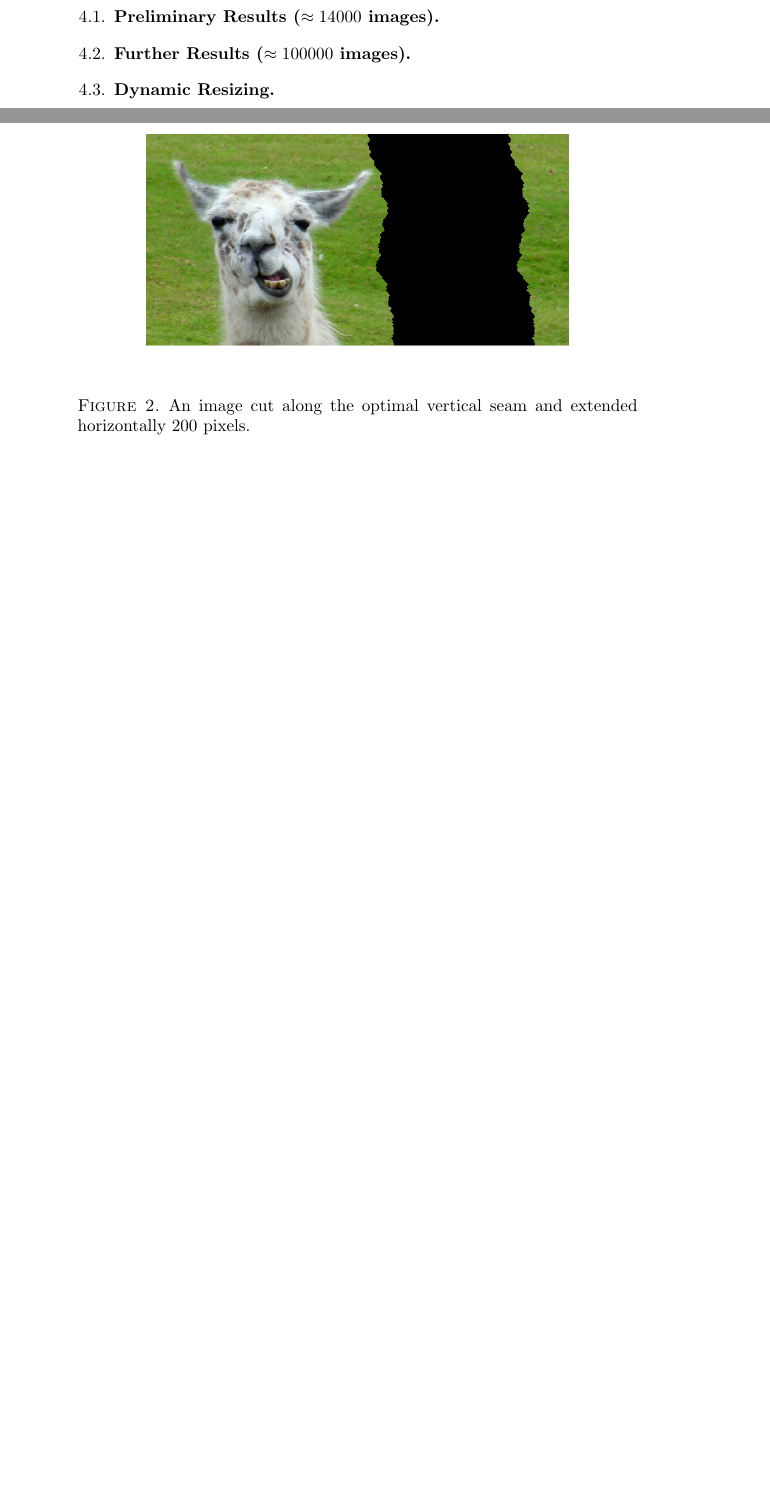
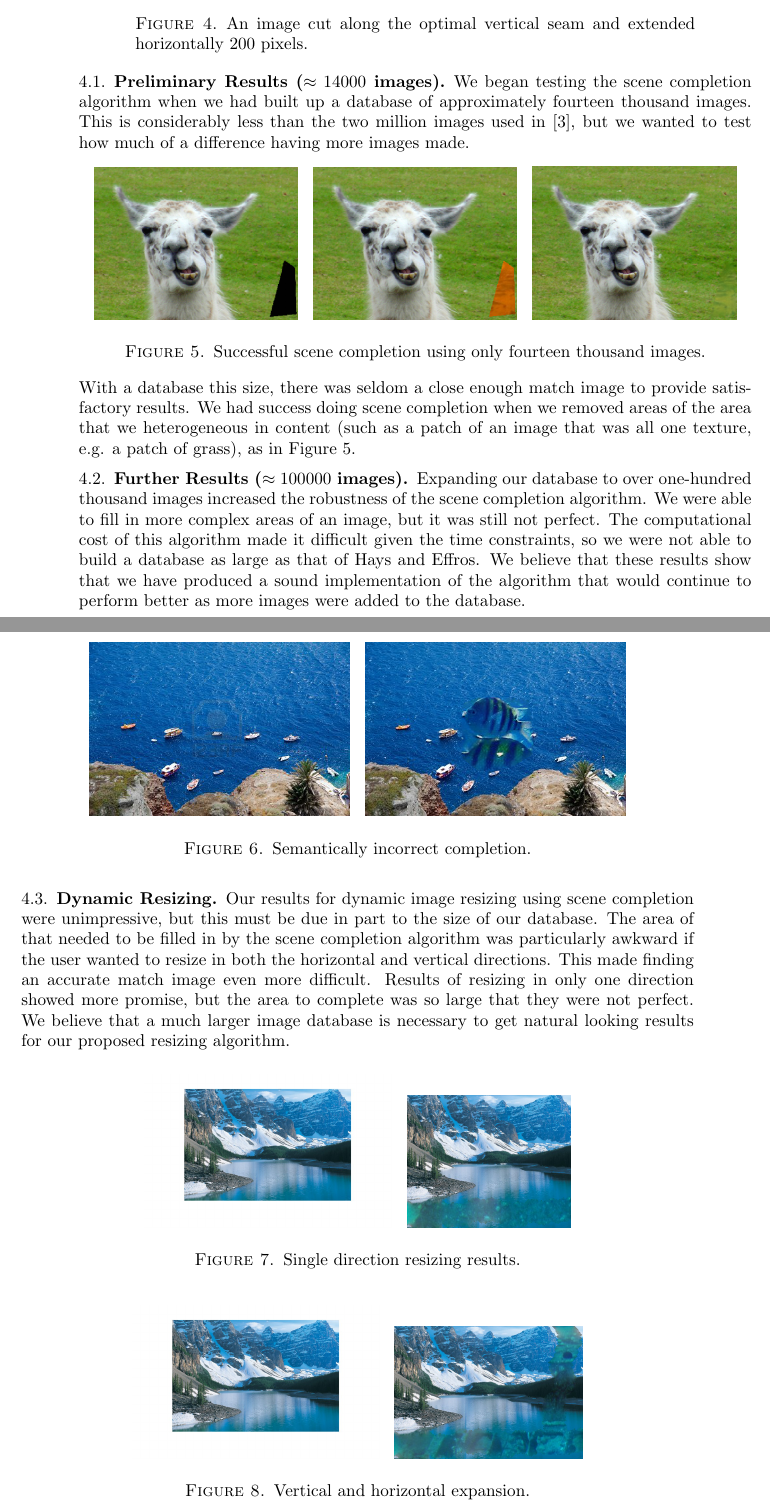
Before and after one commit to mathisonian/eecs442-finalproject, a LaTeX paper (report/report.tex): two parts of pages 4 and 5 of 5 before the commit and two parts of pages 6 and 7 of 8 after it, joined at a grey line, cut so that both start at the same text, the shorter picture padded with empty space. Compiled offline with pdfLaTeX.

Commit message:
Updated report

```diff
--- a/report/report.tex
+++ b/report/report.tex
@@ -10,7 +10,7 @@
 \DeclareGraphicsRule{.tif}{png}{.png}{`convert #1 `dirname #1`/`basename #1 .tif`.png}
 \setcounter{secnumdepth}{5}
 
-\title{Implementing a Scene Completion Algorithm with a Dynamic Image Resizing Extension}
+\title[Scene Completion and Image Resizing]{Implementing a Scene Completion Algorithm with a Dynamic Image Resizing Extension}
 \author{Matthew Conlen \\ Michael Gisi  \\ EECS 442 \\ University of Michigan}
 \date{}                                           % Activate to display a given date or no date
 
@@ -140,6 +155,61 @@ than having humans look at the images
 
 \subsection{Preliminary Results ($\approx14000$ images)}
 
+We began testing the scene completion algorithm when we had built up a database of approximately fourteen thousand images. This is considerably less than the two million images used in \cite{Hays:2007}, but we wanted to test how much of a difference having more images made.
+
+\begin{figure}[h]
+\begin{center}$
+\begin{array}{ccc}
+\includegraphics[width=1.8in]{mask.png} &
+\includegraphics[width=1.8in]{filled.png} &
+\includegraphics[width=1.8in]{blended.png}
+\end{array}$
+\end{center}
+\caption{Successful scene completion using only fourteen thousand images.}
+\label{llamaMatch}
+\end{figure}
+
+\begin{figure}[h]
+\begin{center}$
+\begin{array}{cc}
+\includegraphics[width=2.3in]{sailboat.jpg} &
+\includegraphics[width=2.3in]{fish2.png}
+\end{array}$
+\end{center}
+\caption{Semantically incorrect completion.}
+\label{badMatch}
+\end{figure}
+
+With a database this size, there was seldom a close enough match image to provide satisfactory results. We had success doing scene completion when we removed areas of the area that we heterogeneous in content (such as a patch of an image that was all one texture, e.g. a patch of grass), as in Figure \ref{llamaMatch}.
+
+
 \subsection{Further Results ($\approx100000$ images)}
 
+Expanding our database to over one-hundred thousand images increased the robustness of
+the scene completion algorithm. We were able to fill in more complex areas of an image, but
+it was still not perfect. The computational cost of this algorithm made it difficult given the time constraints, so we were not able to build a database as large as that of Hays and Effros. We believe
+that these results show that we have produced a sound implementation of the algorithm that would
+continue to perform better as more images were added to the database.
+
 \subsection{Dynamic Resizing}
+
+Our results for dynamic image resizing using scene completion were unimpressive, but this must be due in part to the size of our database. The area of that needed to be filled in by the scene completion algorithm was particularly awkward if the user wanted to resize in both the horizontal and vertical directions. This made finding an accurate match image even more difficult. Results of resizing in only one direction showed more promise, but the area to complete was so large that they were not perfect. We believe that a much larger image database is necessary to get natural looking results for our proposed resizing algorithm.
+
+\begin{figure}[h]
+\begin{center}$
+\begin{array}{cc}
+\includegraphics[scale=.3]{mountains.png} &
+\includegraphics[scale=.3]{1resize.png}
+\end{array}$
+\end{center}
+\caption{Single direction resizing results.}
+\label{vertResize}
+\end{figure}
+
+\begin{figure}[htbp]
+\begin{center}$
+\begin{array}{cc}
+\includegraphics[scale=.3]{mountains.png} &
+\includegraphics[scale=.3]{resize1.png}
+\end{array}$
+\caption{Vertical and horizontal expansion.}
```
Also changed, not shown: report/1resize.png (added), report/blended.png (added), report/filled.png (added), report/fish2.png (added), report/mask.png (added), report/mountains.png (added), report/projectOverview.png (added), report/resize1.png (added), report/sailboat.jpg (added), report/seamOverview.png (added), report/report.tex (22 more changed lines).
